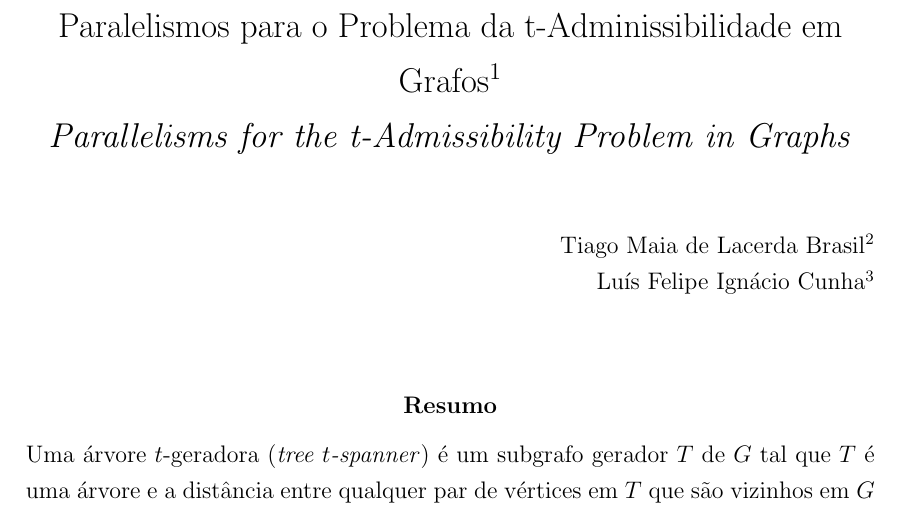
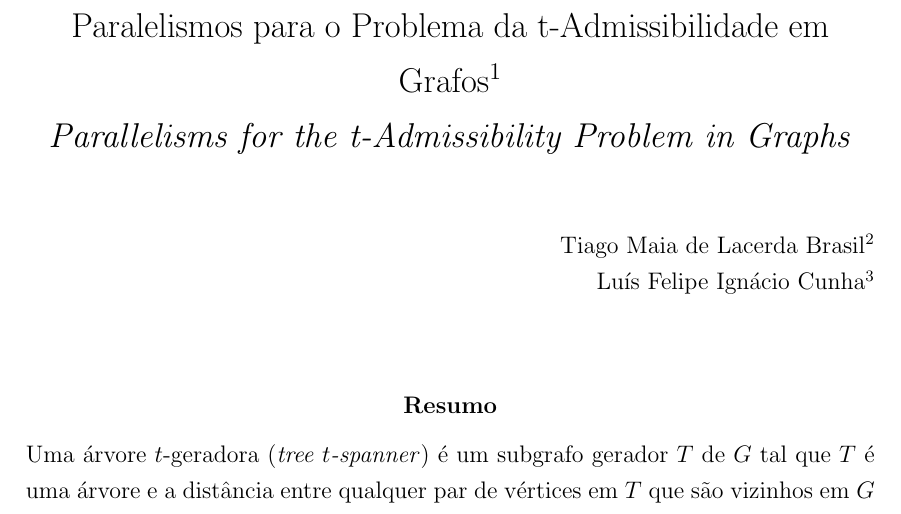
Before and after one commit to TiagoLacerda/tcc, a LaTeX thesis (latex/article/template.tex): part of page 1 of 20, cut so that both start at the same text. Compiled offline with pdfLaTeX.

Commit message:
Fixed type in title

```diff
--- a/latex/article/template.tex
+++ b/latex/article/template.tex
@@ -61,7 +61,7 @@
 \textual
 
 \begin{center}
-{\Large Paralelismos para o Problema da t-Adminissibilidade em Grafos\footnote{Trabalho de conclusão de curso apresentado ao curso de Bacharelado em Ciência da Computação da Universidade Federal Fluminense como requisito parcial para conclusão do curso.}
+{\Large Paralelismos para o Problema da t-Admissibilidade em Grafos\footnote{Trabalho de conclusão de curso apresentado ao curso de Bacharelado em Ciência da Computação da Universidade Federal Fluminense como requisito parcial para conclusão do curso.}
 
 \textit{Parallelisms for the t-Admissibility Problem in Graphs}\\}
 \end{center}
```
